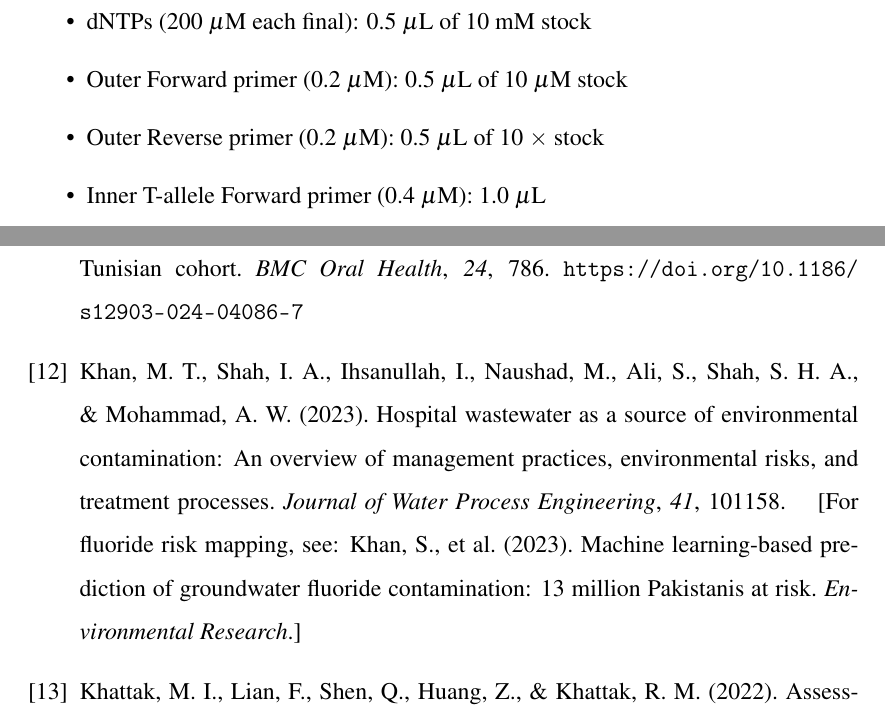
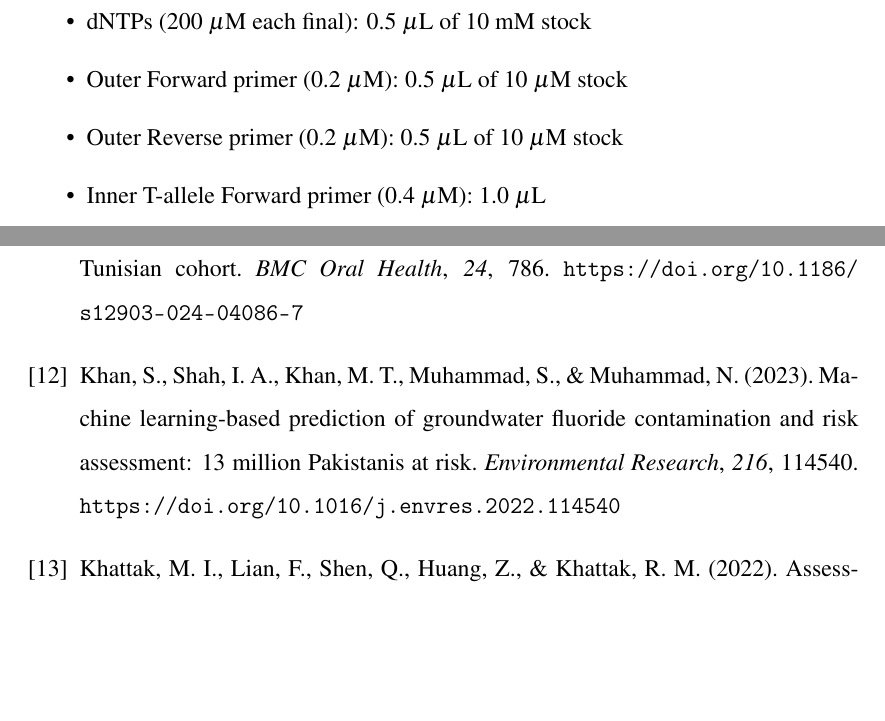
Before and after one commit to andlebz1/flurosis, a LaTeX thesis (COMSATS-MS-Format-Thesis 3.tex): two parts of pages 35 and 55 of 57, joined at a grey line, cut so that both start at the same text, the shorter picture padded with empty space. Compiled offline with pdfLaTeX.

Commit message:
Fix primer concentration unit, Khan2023 reference, and abbreviation consistency
Agent-Logs-Url: https://github.com/andlebz1/flurosis/sessions/9ecf20f6-ba84-40c3-9ce6-a730bcc942d0

Co-authored-by: andlebz1 <226971915+andlebz1@users.noreply.github.com>

```diff
--- a/COMSATS-MS-Format-Thesis 3.tex
+++ b/COMSATS-MS-Format-Thesis 3.tex
@@ -564,7 +564,7 @@ Each PCR reaction (25~$\mu$L total volume) will contain:
     \item 10$\times$ PCR buffer with MgCl$_2$ (1.5~mM final): 2.5~$\mu$L
     \item dNTPs (200~$\mu$M each final): 0.5~$\mu$L of 10~mM stock
     \item Outer Forward primer (0.2~$\mu$M): 0.5~$\mu$L of 10~$\mu$M stock
-    \item Outer Reverse primer (0.2~$\mu$M): 0.5~$\mu$L of 10~$\times$ stock
+    \item Outer Reverse primer (0.2~$\mu$M): 0.5~$\mu$L of 10~$\mu$M stock
     \item Inner T-allele Forward primer (0.4~$\mu$M): 1.0~$\mu$L
     \item Inner C-allele Reverse primer (0.4~$\mu$M): 1.0~$\mu$L
     \item Taq DNA Polymerase (1~U): 0.2~$\mu$L of 5~U/$\mu$L stock
@@ -890,7 +890,7 @@ Jha, S. K., Mishra, V. K., Sharma, D. K., \& Damodaran, T. (2011). Fluoride in t
 Kallala, R., Masmoudi, F., Maatouk, F., \& Bhouri, L. (2024). Association of \textit{COL1A2} rs1061237 polymorphism with dental fluorosis in a Tunisian cohort. \textit{BMC Oral Health}, \textit{24}, 786. \url{https://doi.org/10.1186/s12903-024-04086-7}
 
 \bibitem{Khan2023}
-Khan, M. T., Shah, I. A., Ihsanullah, I., Naushad, M., Ali, S., Shah, S. H. A., \& Mohammad, A. W. (2023). Hospital wastewater as a source of environmental contamination: An overview of management practices, environmental risks, and treatment processes. \textit{Journal of Water Process Engineering}, \textit{41}, 101158. \quad [For fluoride risk mapping, see: Khan, S., et al. (2023). Machine learning-based prediction of groundwater fluoride contamination: 13 million Pakistanis at risk. \textit{Environmental Research}.]
+Khan, S., Shah, I. A., Khan, M. T., Muhammad, S., \& Muhammad, N. (2023). Machine learning-based prediction of groundwater fluoride contamination and risk assessment: 13 million Pakistanis at risk. \textit{Environmental Research}, \textit{216}, 114540. \url{https://doi.org/10.1016/j.envres.2022.114540}
 
 \bibitem{Khattak2022}
 Khattak, M. I., Lian, F., Shen, Q., Huang, Z., \& Khattak, R. M. (2022). Assessment of fluoride contamination in groundwater of Pakistan: Health implications and management perspectives. \textit{Water}, \textit{14}(2), 185. \url{https://doi.org/10.3390/w14020185}
```
Also changed, not shown: COMSATS-MS-Format-Thesis 3.tex (2 more changed lines).
